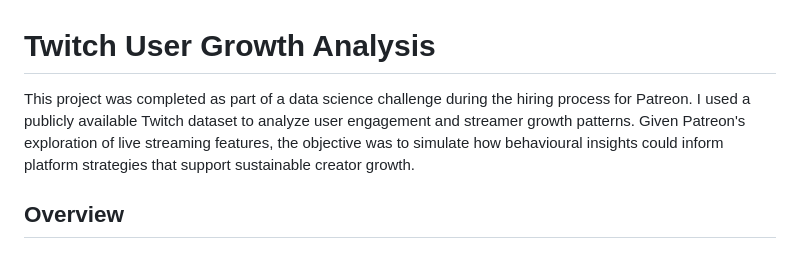
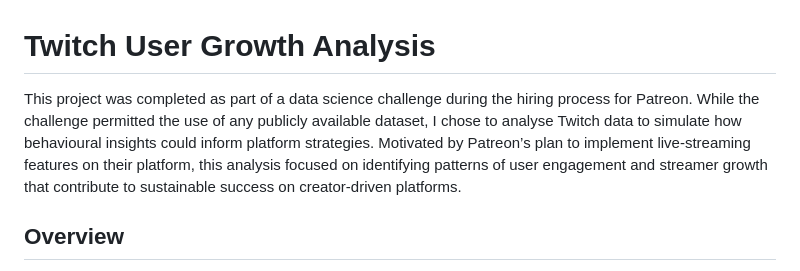
Before and after one commit to hanbingo/twitch-user-growth-analysis, a Markdown page: README.md, the part around the change. GitHub-like rendering.

```diff
--- a/README.md
+++ b/README.md
@@ -1,6 +1,6 @@
 # Twitch User Growth Analysis
 
-This project was completed as part of a data science challenge during the hiring process for Patreon. I used a publicly available Twitch dataset to analyze user engagement and streamer growth patterns. Given Patreon's exploration of live streaming features, the objective was to simulate how behavioural insights could inform platform strategies that support sustainable creator growth.
+This project was completed as part of a data science challenge during the hiring process for Patreon. While the challenge permitted the use of any publicly available dataset, I chose to analyse Twitch data to simulate how behavioural insights could inform platform strategies. Motivated by Patreon’s plan to implement live-streaming features on their platform, this analysis focused on identifying patterns of user engagement and streamer growth that contribute to sustainable success on creator-driven platforms.
 
 ## Overview
 
```
